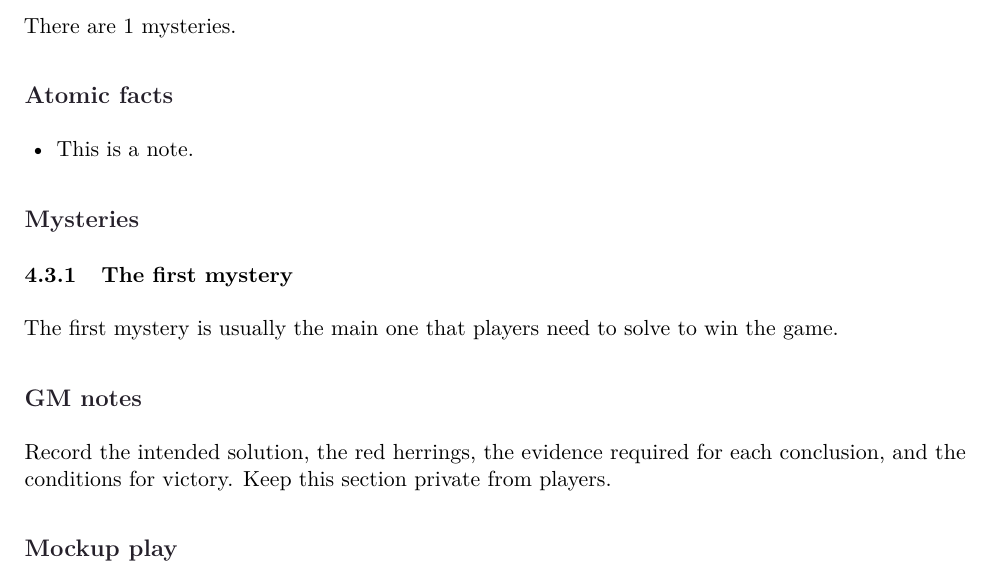
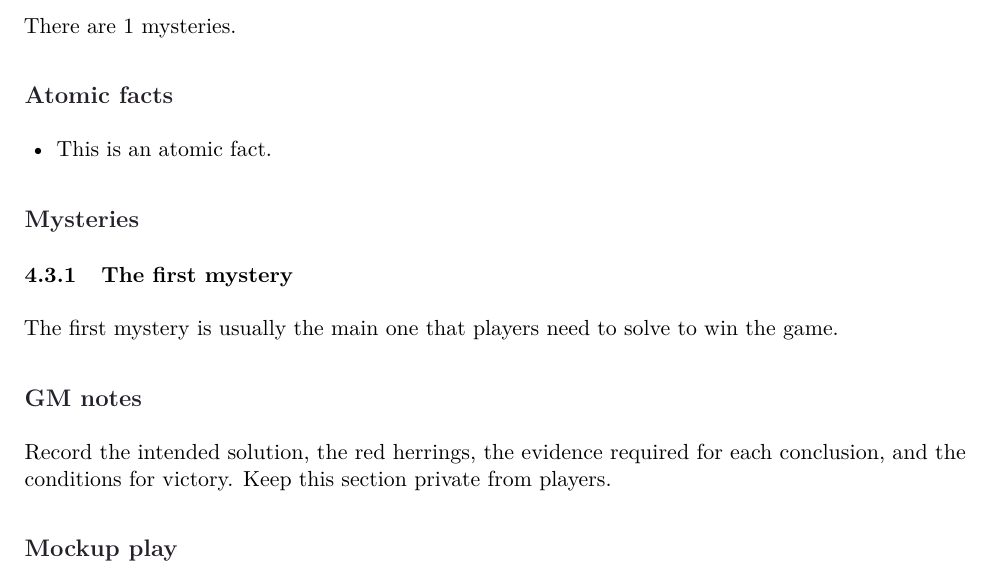
Before and after one commit to r-a-p-goncalo/murder_mistery_template, a LaTeX document (murder_mystery.tex, which reads content/game_planning/atomic-facts.tex, content/game_planning/gm-notes.tex, content/game_planning/relations-and-notes.tex): part of page 6 of 11, cut so that both start at the same text. Compiled offline with pdfLaTeX.

Commit message:
Separated atomic facts

```diff
--- /dev/null
+++ b/content/game_planning/atomic-facts.tex
@@ -0,0 +1,7 @@
+
+
+\MMRelationshipMapHeading
+
+\begin{itemize}
+    \item This is an atomic fact.
+\end{itemize}
--- /dev/null
+++ b/content/game_planning/gm-notes.tex
@@ -0,0 +1,4 @@
+
+\subsection{GM notes}
+
+Record the intended solution, the red herrings, the evidence required for each conclusion, and the conditions for victory. Keep this section private from players.
--- a/content/game_planning/relations-and-notes.tex
+++ b/content/game_planning/relations-and-notes.tex
@@ -3,10 +3,7 @@
 
 \RelationshipSummary
 
-\MMRelationshipMapHeading
-\begin{itemize}
-  \item This is a note.
-\end{itemize}
+\MMInput{content/game_planning/atomic-facts.tex}
 
 \subsection{Mysteries}
 
@@ -14,7 +11,7 @@
 
 \MysteryOrderGraph
 
-\subsection{GM notes}
-Record the intended solution, the red herrings, the evidence required for each conclusion, and the conditions for victory. Keep this section private from players.
+\MMInput{content/game_planning/gm-notes.tex}
+
 
 \MMInput{content/game_planning/mockup-play.tex}
```
